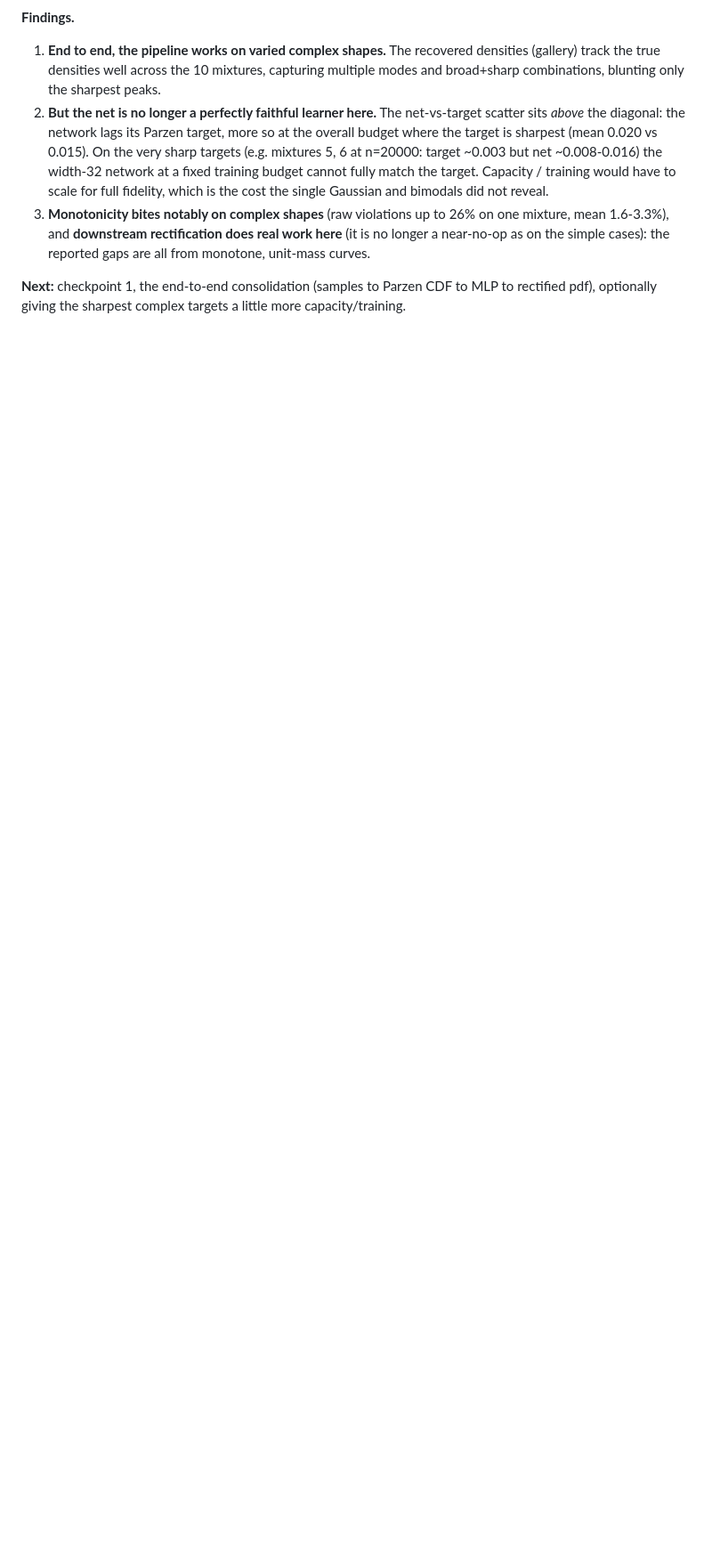
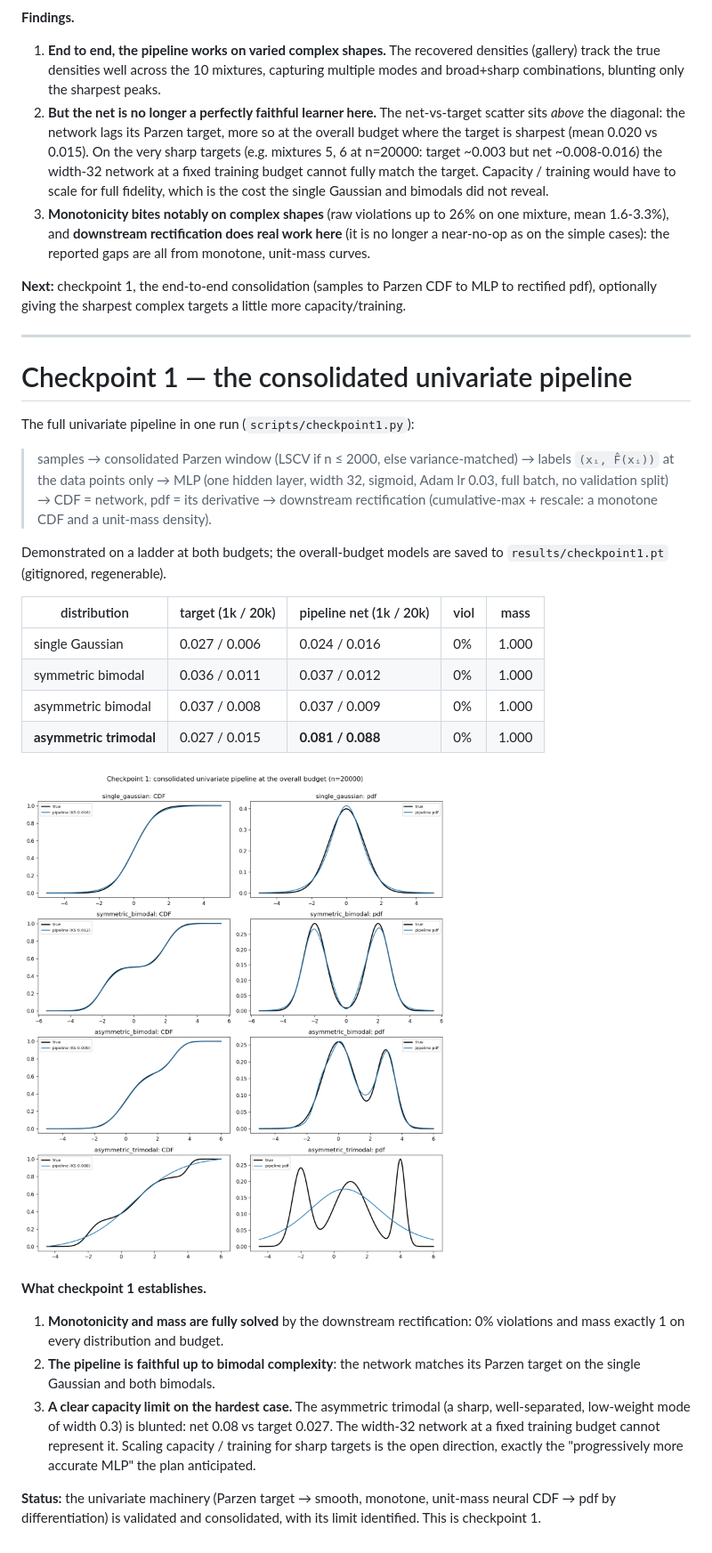
Before and after one commit to EdoardoCaproni/parzen-cdf, a Markdown page: docs/study.md, the part around the change. Shown at 89% size. Rendered like a GitHub page; pictures changed too: results/checkpoint1.png (added); blank space fills up the shorter version.

```diff
--- a/docs/study.md
+++ b/docs/study.md
@@ -355,3 +355,40 @@ overall), with downstream rectification. One sample set per (mixture, budget). S
 
 **Next:** checkpoint 1, the end-to-end consolidation (samples to Parzen CDF to MLP to rectified pdf),
 optionally giving the sharpest complex targets a little more capacity/training.
+
+---
+
+# Checkpoint 1 — the consolidated univariate pipeline
+
+The full univariate pipeline in one run (`scripts/checkpoint1.py`):
+
+> samples → consolidated Parzen window (LSCV if n ≤ 2000, else variance-matched) → labels
+> `(xᵢ, F̂(xᵢ))` at the data points only → MLP (one hidden layer, width 32, sigmoid, Adam lr 0.03,
+> full batch, no validation split) → CDF = network, pdf = its derivative → downstream rectification
+> (cumulative-max + rescale: a monotone CDF and a unit-mass density).
+
+Demonstrated on a ladder at both budgets; the overall-budget models are saved to
+`results/checkpoint1.pt` (gitignored, regenerable).
+
+| distribution | target (1k / 20k) | pipeline net (1k / 20k) | viol | mass |
+|---|---|---|---|---|
+| single Gaussian | 0.027 / 0.006 | 0.024 / 0.016 | 0% | 1.000 |
+| symmetric bimodal | 0.036 / 0.011 | 0.037 / 0.012 | 0% | 1.000 |
+| asymmetric bimodal | 0.037 / 0.008 | 0.037 / 0.009 | 0% | 1.000 |
+| **asymmetric trimodal** | 0.027 / 0.015 | **0.081 / 0.088** | 0% | 1.000 |
+
+![checkpoint 1](../results/checkpoint1.png)
+
+**What checkpoint 1 establishes.**
+
+1. **Monotonicity and mass are fully solved** by the downstream rectification: 0% violations and mass
+   exactly 1 on every distribution and budget.
+2. **The pipeline is faithful up to bimodal complexity**: the network matches its Parzen target on the
+   single Gaussian and both bimodals.
+3. **A clear capacity limit on the hardest case.** The asymmetric trimodal (a sharp, well-separated,
+   low-weight mode of width 0.3) is blunted: net 0.08 vs target 0.027. The width-32 network at a fixed
+   training budget cannot represent it. Scaling capacity / training for sharp targets is the open
+   direction, exactly the "progressively more accurate MLP" the plan anticipated.
+
+**Status:** the univariate machinery (Parzen target → smooth, monotone, unit-mass neural CDF → pdf by
+differentiation) is validated and consolidated, with its limit identified. This is checkpoint 1.
```
Also changed, not shown: 1 other file.
